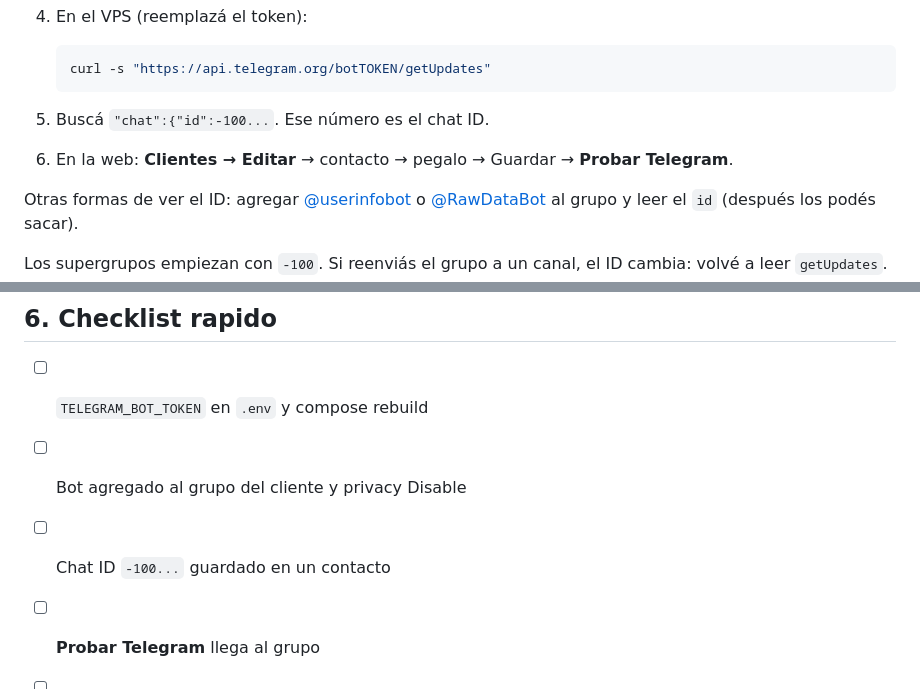
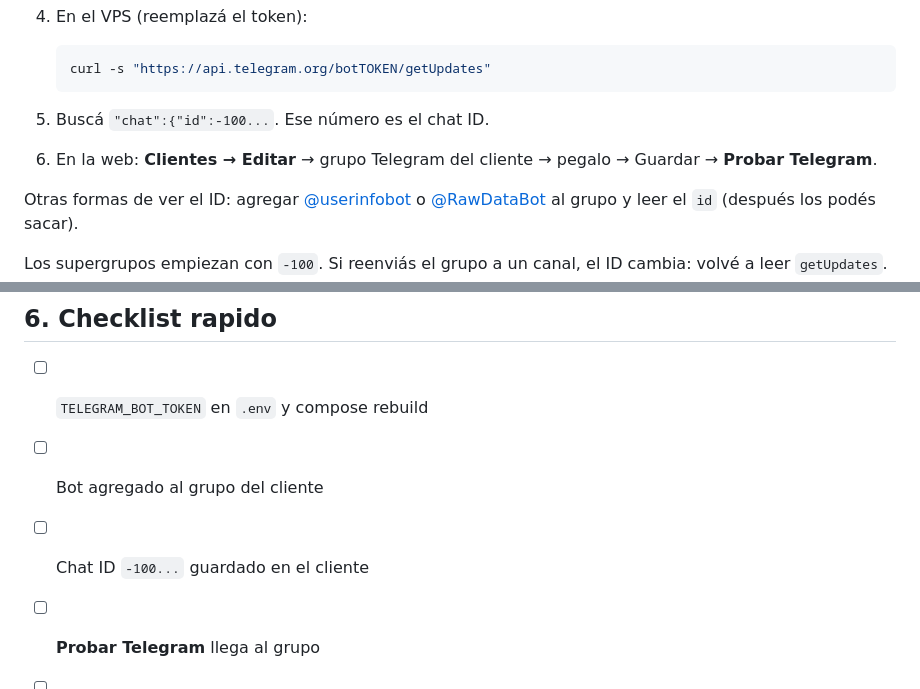
Before and after one commit to nmarcovecchio/cof, a Markdown page: docs/NOTIFICATIONS.md, 2 parts joined by grey strips. GitHub-like rendering.

````diff
--- a/docs/NOTIFICATIONS.md
+++ b/docs/NOTIFICATIONS.md
@@ -67,7 +103,7 @@ los grupos; por eso el token vive en el VPS, no en la web.
    ```
 
 5. Buscá `"chat":{"id":-100...`. Ese número es el chat ID.
-6. En la web: **Clientes → Editar** → contacto → pegalo → Guardar → **Probar Telegram**.
+6. En la web: **Clientes → Editar** → grupo Telegram del cliente → pegalo → Guardar → **Probar Telegram**.
 
 Otras formas de ver el ID: agregar [@userinfobot](https://t.me/userinfobot) o
 [@RawDataBot](https://t.me/RawDataBot) al grupo y leer el `id` (después los
@@ -157,8 +193,8 @@ rearme por histeresis). **Disparar alarma** no espera eso: es una prueba.
 ## 6. Checklist rapido
 
 - [ ] `TELEGRAM_BOT_TOKEN` en `.env` y compose rebuild
-- [ ] Bot agregado al grupo del cliente y privacy Disable
-- [ ] Chat ID `-100...` guardado en un contacto
+- [ ] Bot agregado al grupo del cliente
+- [ ] Chat ID `-100...` guardado en el cliente
 - [ ] **Probar Telegram** llega al grupo
 - [ ] Gmail 2FA + App Password en `SMTP_*` e IMAP habilitado
 - [ ] Email del contacto cargado
````
Also changed, not shown: other parts of docs/NOTIFICATIONS.md (+40 -4 lines).
